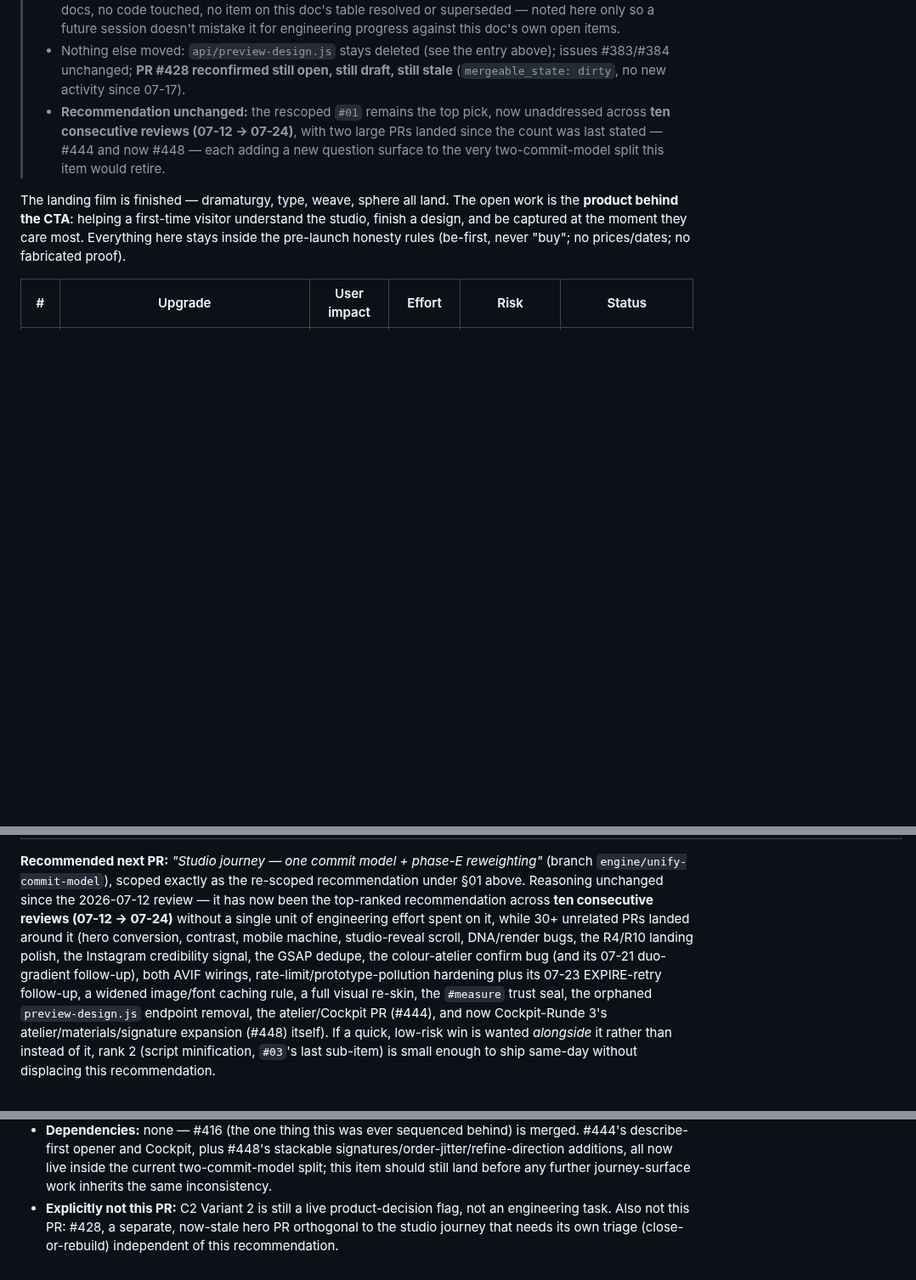
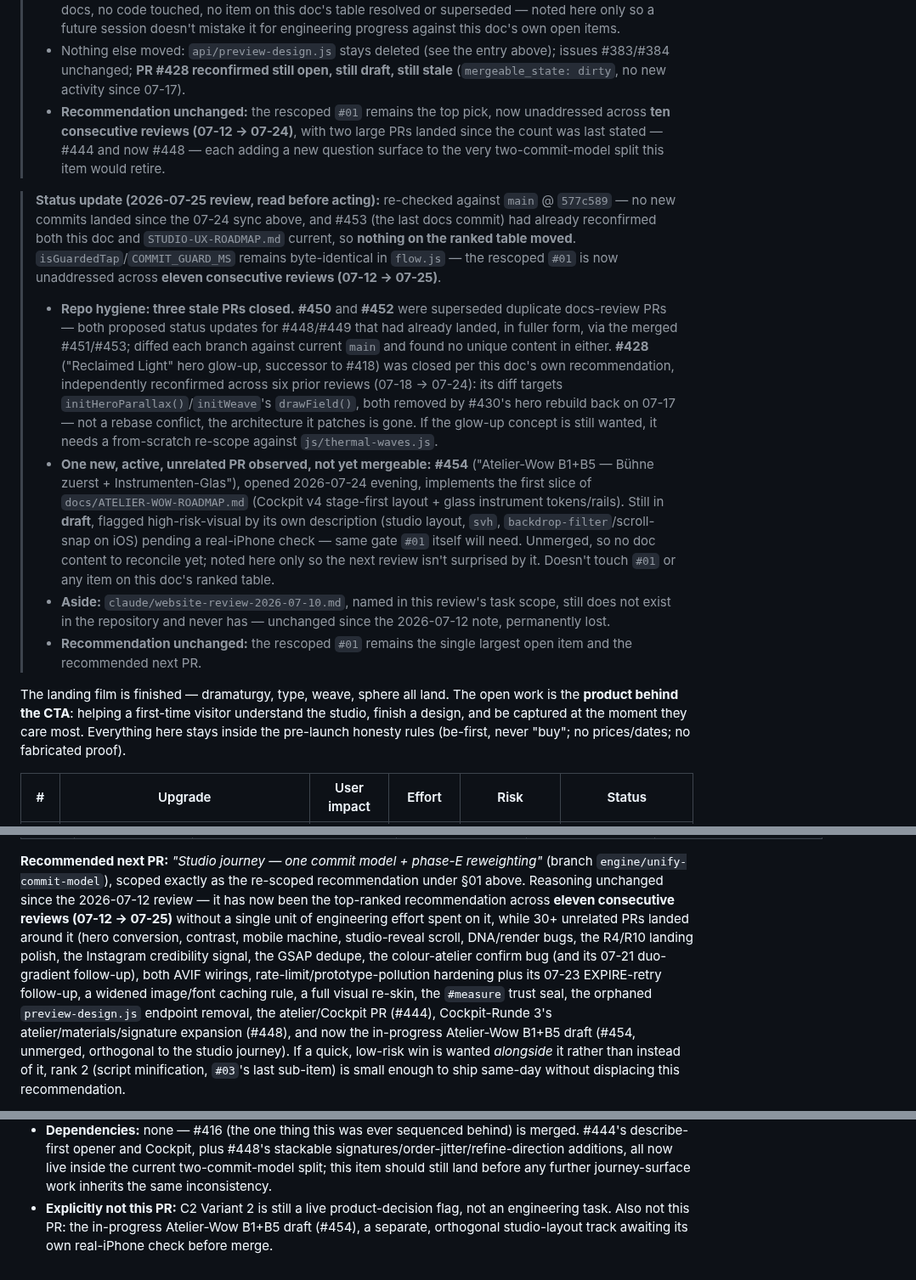
Before and after one commit to Yanisleomoser/UrbanRevolution, a Markdown page: docs/WEBSITE-IMPROVEMENTS.md, 3 parts joined by grey strips. Shown at 85% size. Drawn GitHub-style; blank space fills up the shorter version.

Commit message:
docs: 2026-07-25 review — no material changes, close 3 stale PRs
Scheduled review against docs/WEBSITE-IMPROVEMENTS.md,
docs/STUDIO-UX-ROADMAP.md, docs/VISUAL-ROADMAP.md, and the requested
claude/website-review-2026-07-10.md. Re-checked against main @ 577c589 —
no new commits landed since yesterday's last sync (#453), which had
already reconfirmed both WEBSITE-IMPROVEMENTS.md and STUDIO-UX-ROADMAP.md
current. The rescoped #01 (one commit model + phase-E reweighting)
remains the top-ranked recommendation, now unaddressed across eleven
consecutive reviews (07-12 → 07-25).

claude/website-review-2026-07-10.md still does not exist in this
repository and never has — confirmed permanently lost since 2026-07-12,
unchanged.

Repo hygiene: closed three open PRs found during this review.
- #450 and #452: superseded duplicate docs-review PRs whose content had
  already landed, in fuller form, via the merged #451/#453. Diffed both
  branches against current main; no unique content in either.
- #428 ("Reclaimed Light" hero glow-up): closed per this doc's own
  recommendation, independently reconfirmed across six prior reviews
  (07-18 → 07-24). Its diff targets initHeroParallax()/initWeave's
  drawField(), both removed by #430's hero rebuild on 07-17 — not a
  rebase conflict, the architecture it patches is gone.

Also noted (not acted on, unmerged): #454, an active draft implementing
ATELIER-WOW-ROADMAP.md's B1+B5 slice, pending its own real-iPhone check.
Orthogonal to #01 and every ranked item in this doc.

Docs-only, no app code touched. npm test passes (29/29 suites).

Co-authored-by: Claude <noreply@anthropic.com>

```diff
--- a/docs/WEBSITE-IMPROVEMENTS.md
+++ b/docs/WEBSITE-IMPROVEMENTS.md
@@ -446,6 +446,40 @@
 >   #448 — each adding a new question surface to the very two-commit-model
 >   split this item would retire.
 
+> **Status update (2026-07-25 review, read before acting):** re-checked
+> against `main` @ `577c589` — no new commits landed since the 07-24 sync
+> above, and #453 (the last docs commit) had already reconfirmed both this
+> doc and `STUDIO-UX-ROADMAP.md` current, so **nothing on the ranked table
+> moved**. `isGuardedTap`/`COMMIT_GUARD_MS` remains byte-identical in
+> `flow.js` — the rescoped `#01` is now unaddressed across **eleven
+> consecutive reviews (07-12 → 07-25)**.
+> - **Repo hygiene: three stale PRs closed.** **#450** and **#452** were
+>   superseded duplicate docs-review PRs — both proposed status updates for
+>   #448/#449 that had already landed, in fuller form, via the merged
+>   #451/#453; diffed each branch against current `main` and found no
+>   unique content in either. **#428** ("Reclaimed Light" hero glow-up,
+>   successor to #418) was closed per this doc's own recommendation,
+>   independently reconfirmed across six prior reviews (07-18 → 07-24): its
+>   diff targets `initHeroParallax()`/`initWeave`'s `drawField()`, both
+>   removed by #430's hero rebuild back on 07-17 — not a rebase conflict,
+>   the architecture it patches is gone. If the glow-up concept is still
+>   wanted, it needs a from-scratch re-scope against `js/thermal-waves.js`.
+> - **One new, active, unrelated PR observed, not yet mergeable:** **#454**
+>   ("Atelier-Wow B1+B5 — Bühne zuerst + Instrumenten-Glas"), opened
+>   2026-07-24 evening, implements the first slice of
+>   `docs/ATELIER-WOW-ROADMAP.md` (Cockpit v4 stage-first layout + glass
+>   instrument tokens/rails). Still in **draft**, flagged high-risk-visual
+>   by its own description (studio layout, `svh`, `backdrop-filter`/scroll-
+>   snap on iOS) pending a real-iPhone check — same gate `#01` itself will
+>   need. Unmerged, so no doc content to reconcile yet; noted here only so
+>   the next review isn't surprised by it. Doesn't touch `#01` or any item
+>   on this doc's ranked table.
+> - **Aside:** `claude/website-review-2026-07-10.md`, named in this
+>   review's task scope, still does not exist in the repository and never
+>   has — unchanged since the 2026-07-12 note, permanently lost.
+> - **Recommendation unchanged:** the rescoped `#01` remains the single
+>   largest open item and the recommended next PR.
+
 The landing film is finished — dramaturgy, type, weave, sphere all land. The
 open work is the **product behind the CTA**: helping a first-time visitor
 understand the studio, finish a design, and be captured at the moment they
@@ -670,7 +703,7 @@ status update above for the full accounting.
 reweighting"* (branch `engine/unify-commit-model`), scoped exactly as the
 re-scoped recommendation under §01 above. Reasoning unchanged since the
 2026-07-12 review — it has now been the top-ranked recommendation across
-**ten consecutive reviews (07-12 → 07-24)** without a single unit of
+**eleven consecutive reviews (07-12 → 07-25)** without a single unit of
 engineering effort spent on it, while 30+ unrelated PRs landed around it
 (hero conversion, contrast, mobile machine, studio-reveal scroll, DNA/render
 bugs, the R4/R10 landing polish, the Instagram credibility signal, the GSAP
@@ -678,8 +711,9 @@ dedupe, the colour-atelier confirm bug (and its 07-21 duo-gradient follow-up),
 both AVIF wirings, rate-limit/prototype-pollution hardening plus its 07-23
 EXPIRE-retry follow-up, a widened image/font caching rule, a full visual
 re-skin, the `#measure` trust seal, the orphaned `preview-design.js`
-endpoint removal, the atelier/Cockpit PR (#444), and now Cockpit-Runde 3's
-atelier/materials/signature expansion (#448) itself).
+endpoint removal, the atelier/Cockpit PR (#444), Cockpit-Runde 3's
+atelier/materials/signature expansion (#448), and now the in-progress
+Atelier-Wow B1+B5 draft (#454, unmerged, orthogonal to the studio journey).
 If a quick, low-risk win is wanted *alongside* it rather than instead of it,
 rank 2 (script minification, `#03`'s last sub-item) is small enough to ship
 same-day without displacing this recommendation.
@@ -699,6 +733,6 @@ same-day without displacing this recommendation.
   inside the current two-commit-model split; this item should still land
   before any further journey-surface work inherits the same inconsistency.
 - **Explicitly not this PR:** C2 Variant 2 is still a live product-decision
-  flag, not an engineering task. Also not this PR: #428, a separate,
-  now-stale hero PR orthogonal to the studio journey that needs its own
-  triage (close-or-rebuild) independent of this recommendation.
+  flag, not an engineering task. Also not this PR: the in-progress
+  Atelier-Wow B1+B5 draft (#454), a separate, orthogonal studio-layout track
+  awaiting its own real-iPhone check before merge.
```
Also changed, not shown: other parts of docs/WEBSITE-IMPROVEMENTS.md (+0 -1 lines), docs/VISUAL-ROADMAP.md (+8 -0 lines).
